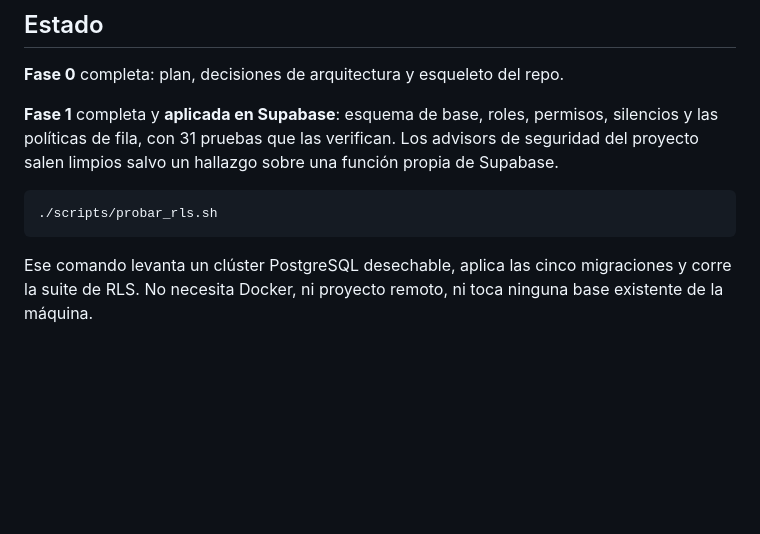
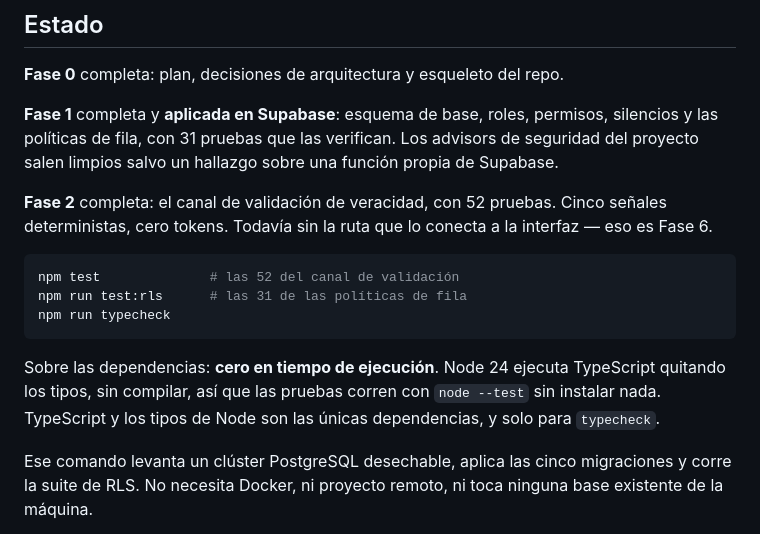
Before and after one commit to DiegoLinares11/Proyecto-Responsable-AI, a Markdown page: README.md, the part around the change. Drawn GitHub-style; blank space fills up the shorter version.

````diff
--- a/README.md
+++ b/README.md
@@ -89,9 +89,20 @@ permisos, silencios y las políticas de fila, con 31 pruebas que las verifican.
 Los advisors de seguridad del proyecto salen limpios salvo un hallazgo sobre una
 función propia de Supabase.
 
+**Fase 2** completa: el canal de validación de veracidad, con 52 pruebas. Cinco
+señales deterministas, cero tokens. Todavía sin la ruta que lo conecta a la
+interfaz — eso es Fase 6.
+
 ```bash
-./scripts/probar_rls.sh
+npm test              # las 52 del canal de validación
+npm run test:rls      # las 31 de las políticas de fila
+npm run typecheck
 ```
+
+Sobre las dependencias: **cero en tiempo de ejecución**. Node 24 ejecuta
+TypeScript quitando los tipos, sin compilar, así que las pruebas corren con
+`node --test` sin instalar nada. TypeScript y los tipos de Node son las únicas
+dependencias, y solo para `typecheck`.
 
 Ese comando levanta un clúster PostgreSQL desechable, aplica las cinco
 migraciones y corre la suite de RLS. No necesita Docker, ni proyecto remoto, ni
````
Also changed, not shown: docs/validacion-noticias.md (+30 -0 lines).
